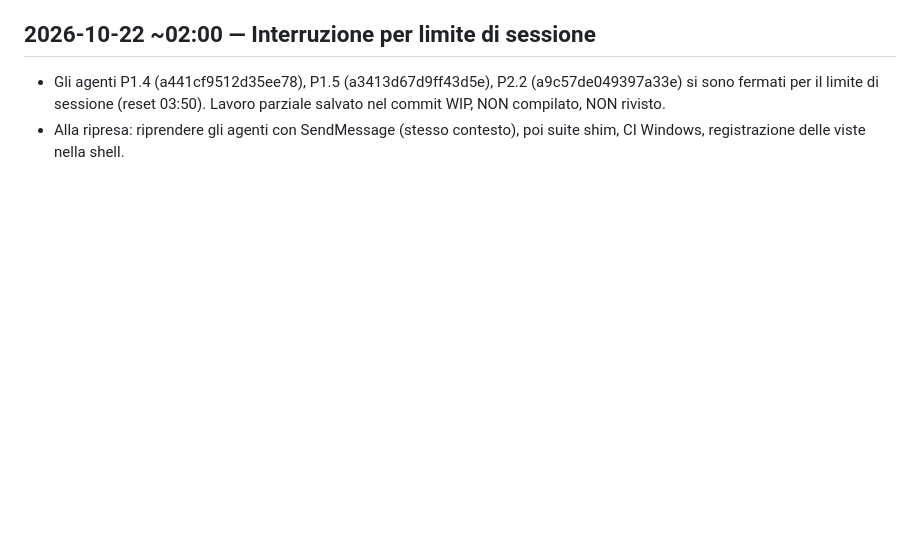
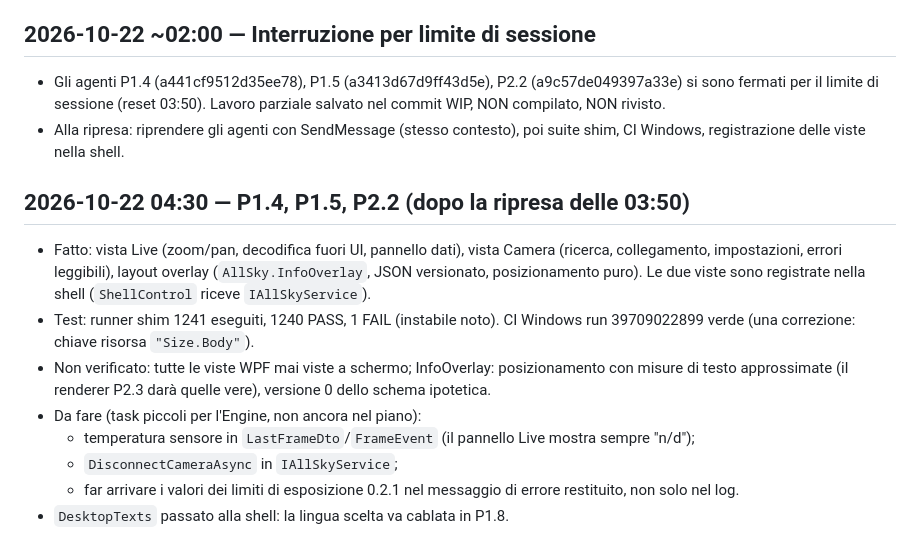
Before and after one commit to RobertPanai/Allsky-cam-, a Markdown page: docs/ralph/NOTES.md, the part around the change. GitHub-like rendering; blank space fills up the shorter version.

Commit message:
Piano: P1.4, P1.5, P2.2 completati; diario
Co-Authored-By: Claude Sonnet 5.5 <noreply@anthropic.com>
Claude-Session: https://claude.ai/code/session_01DoCokSzEmJmMAgL8bkRP17

```diff
--- a/docs/ralph/NOTES.md
+++ b/docs/ralph/NOTES.md
@@ -79,3 +79,13 @@ Una voce per iterazione, la più recente in fondo. Formato:
 ## 2026-10-22 ~02:00 — Interruzione per limite di sessione
 - Gli agenti P1.4 (a441cf9512d35ee78), P1.5 (a3413d67d9ff43d5e), P2.2 (a9c57de049397a33e) si sono fermati per il limite di sessione (reset 03:50). Lavoro parziale salvato nel commit WIP, NON compilato, NON rivisto.
 - Alla ripresa: riprendere gli agenti con SendMessage (stesso contesto), poi suite shim, CI Windows, registrazione delle viste nella shell.
+
+## 2026-10-22 04:30 — P1.4, P1.5, P2.2 (dopo la ripresa delle 03:50)
+- Fatto: vista Live (zoom/pan, decodifica fuori UI, pannello dati), vista Camera (ricerca, collegamento, impostazioni, errori leggibili), layout overlay (`AllSky.InfoOverlay`, JSON versionato, posizionamento puro). Le due viste sono registrate nella shell (`ShellControl` riceve `IAllSkyService`).
+- Test: runner shim 1241 eseguiti, 1240 PASS, 1 FAIL (instabile noto). CI Windows run 39709022899 verde (una correzione: chiave risorsa `"Size.Body"`).
+- Non verificato: tutte le viste WPF mai viste a schermo; InfoOverlay: posizionamento con misure di testo approssimate (il renderer P2.3 darà quelle vere), versione 0 dello schema ipotetica.
+- Da fare (task piccoli per l'Engine, non ancora nel piano):
+  - temperatura sensore in `LastFrameDto`/`FrameEvent` (il pannello Live mostra sempre "n/d");
+  - `DisconnectCameraAsync` in `IAllSkyService`;
+  - far arrivare i valori dei limiti di esposizione 0.2.1 nel messaggio di errore restituito, non solo nel log.
+- `DesktopTexts` passato alla shell: la lingua scelta va cablata in P1.8.
```
Also changed, not shown: docs/ralph/IMPLEMENTATION_PLAN.md (+3 -3 lines).
